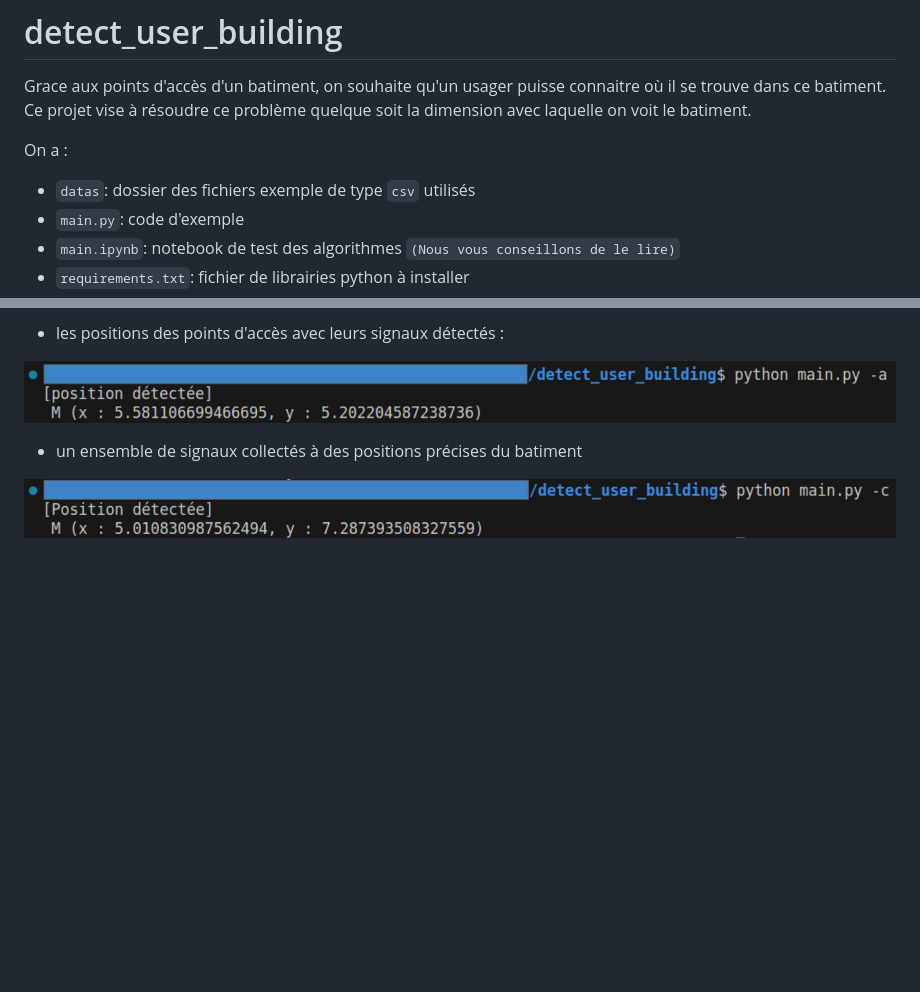
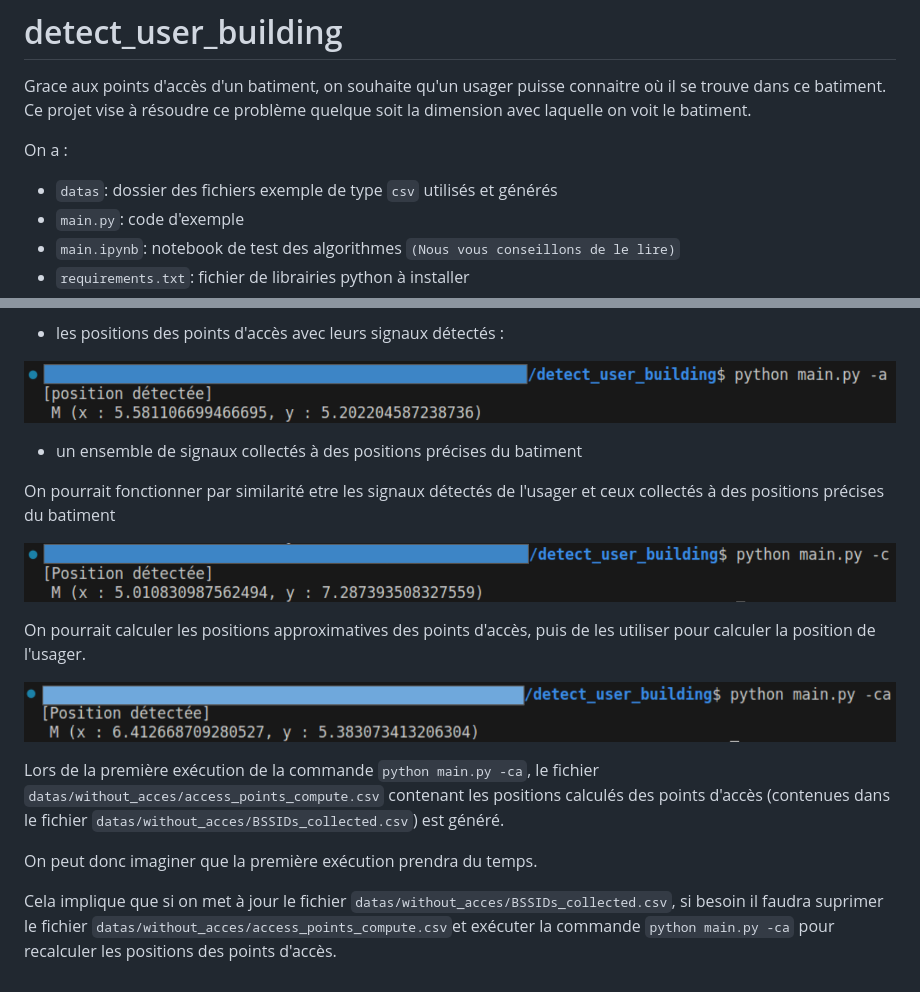
Before and after one commit to MbeHenri/detect_user_building, a Markdown page: README.md, 2 parts joined by grey strips. GitHub-like rendering; pictures changed too: images/test4.png (added); blank space fills up the shorter version.

Commit message:
ajout du calcul de la position des points d'accès

```diff
--- a/README.md
+++ b/README.md
@@ -4,7 +4,7 @@ Grace aux points d'accès d'un batiment, on souhaite qu'un usager puisse connait
 
 On a :
 
-* `datas`: dossier des fichiers exemple de type `csv` utilisés
+* `datas`: dossier des fichiers exemple de type `csv` utilisés et générés
 * `main.py`: code d'exemple
 * `main.ipynb`: notebook de test des algorithmes `(Nous vous conseillons de le lire)`
 * `requirements.txt`: fichier de librairies python à installer
@@ -18,4 +18,16 @@ On pourait calculer cette position en utilisant :
 
 * un ensemble de signaux collectés à des positions précises du batiment
 
-![Test de la détection](images/test3.png "Deuxième test de détection")
+On pourrait fonctionner par similarité etre les signaux détectés de l'usager et ceux collectés à des positions précises du batiment
+
+![Test de la détection](images/test3.png "Deuxième test de détection (similarité)")
+
+On pourrait calculer les positions approximatives des points d'accès, puis de les utiliser pour calculer la position de l'usager.
+
+![Test de la détection](images/test4.png "Troisième test de détection (calcul des positions des points d'accès)")
+
+Lors de la première exécution de la commande `python main.py -ca`, le fichier `datas/without_acces/access_points_compute.csv` contenant les positions calculés des points d'accès (contenues dans le fichier `datas/without_acces/BSSIDs_collected.csv`) est généré.
+
+On peut donc imaginer que la première exécution prendra du temps.
+
+Cela implique que si on met à jour le fichier `datas/without_acces/BSSIDs_collected.csv`, si besoin il faudra suprimer le fichier `datas/without_acces/access_points_compute.csv`et exécuter la commande `python main.py -ca` pour recalculer les positions des points d'accès.
```
Also changed, not shown: images/test1.png (deleted), 10 other files.
